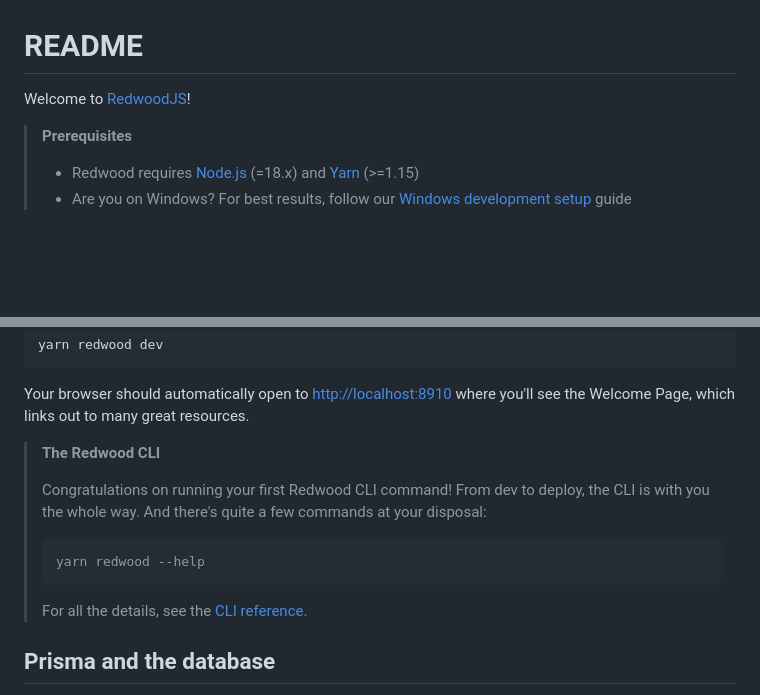
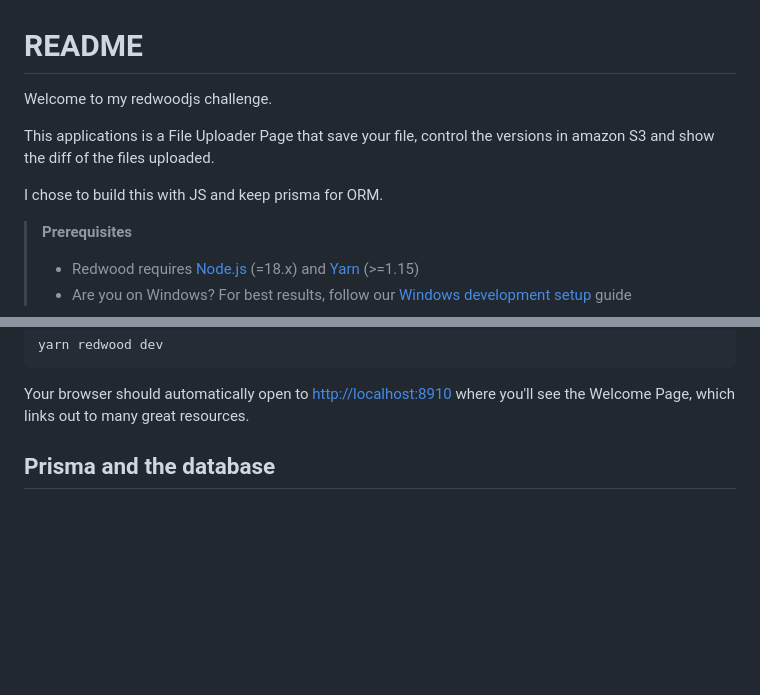
Before and after one commit to GuilhermeMX/redwoodjs-challenge, a Markdown page: README.md, 2 parts joined by grey strips. Drawn GitHub-style; blank space fills up the shorter version.

````diff
--- a/README.md
+++ b/README.md
@@ -1,6 +1,10 @@
 # README
 
-Welcome to [RedwoodJS](https://redwoodjs.com)!
+Welcome to my redwoodjs challenge.
+
+This applications is a File Uploader Page that save your file, control the versions in amazon S3 and show the diff of the files uploaded.
+
+I chose to build this with JS and keep prisma for ORM.
 
 > **Prerequisites**
 >
@@ -20,16 +24,6 @@ yarn redwood dev
 ```
 
 Your browser should automatically open to [http://localhost:8910](http://localhost:8910) where you'll see the Welcome Page, which links out to many great resources.
-
-> **The Redwood CLI**
->
-> Congratulations on running your first Redwood CLI command! From dev to deploy, the CLI is with you the whole way. And there's quite a few commands at your disposal:
->
-> ```
-> yarn redwood --help
-> ```
->
-> For all the details, see the [CLI reference](https://redwoodjs.com/docs/cli-commands).
 
 ## Prisma and the database
 
````
